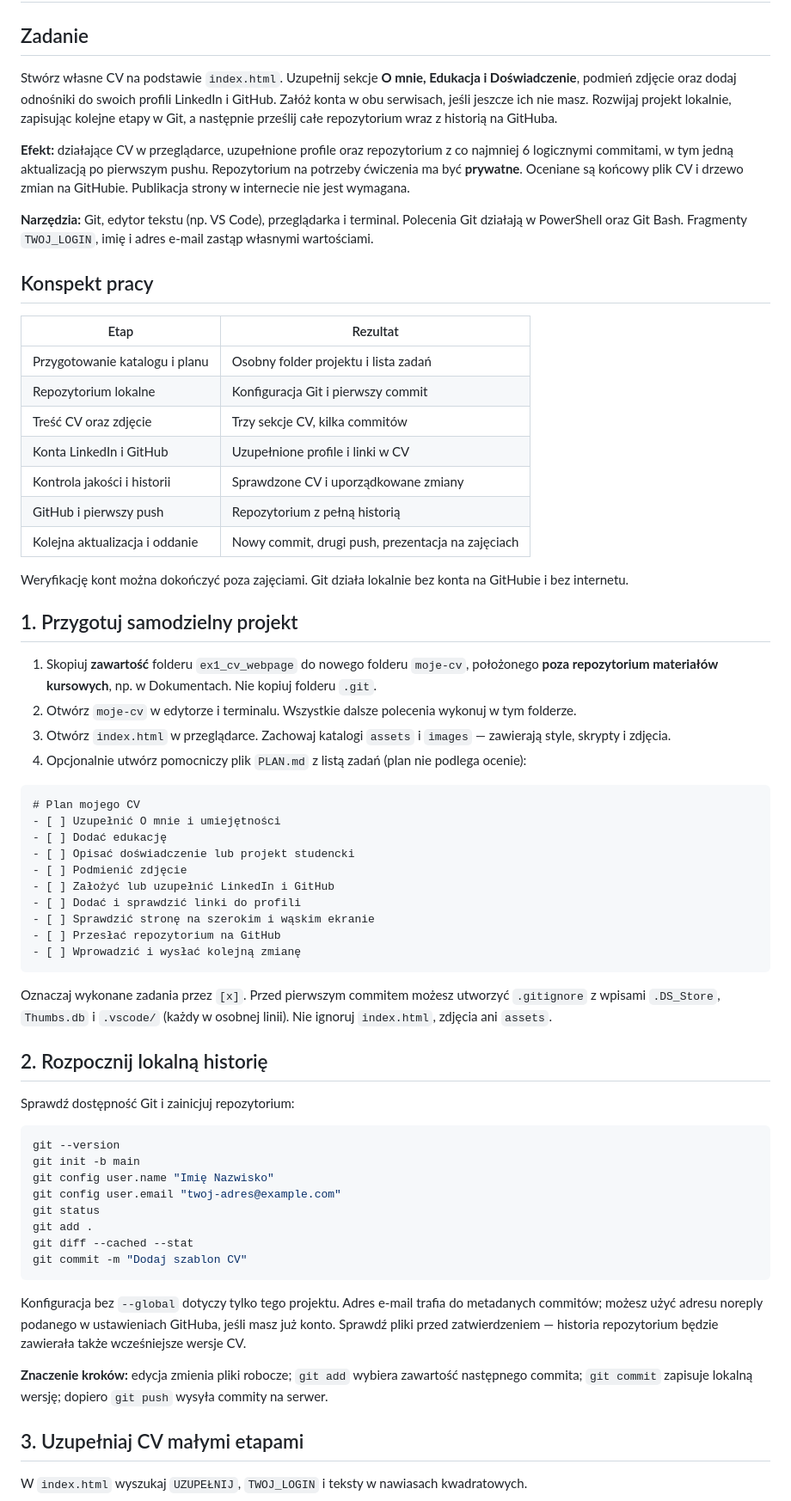
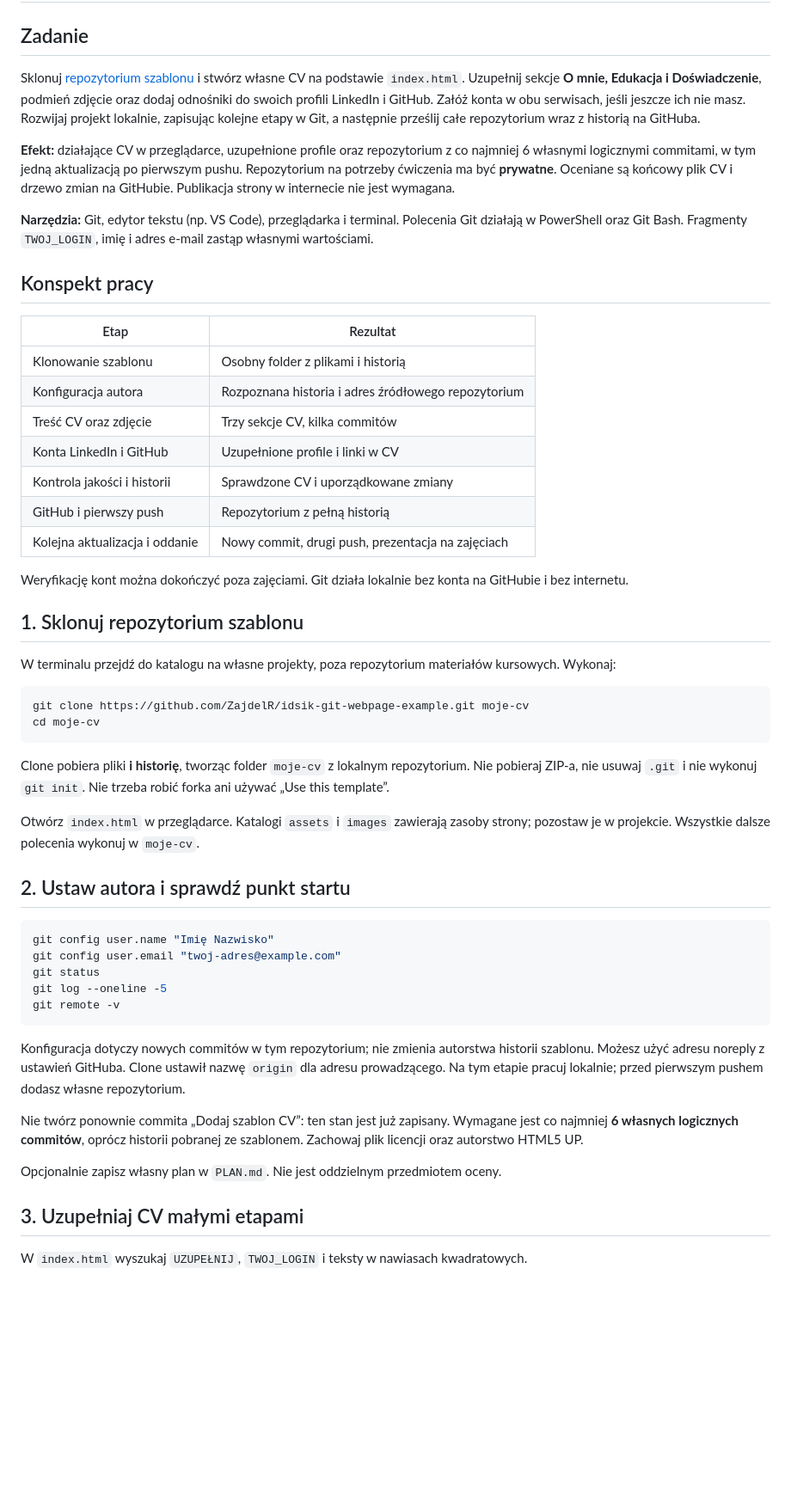
Before and after one commit to ZajdelR/idsik-git-webpage-example, a Markdown page: README.md, the part around one of its changes. Shown at 86% size. Rendered like a GitHub page; blank space fills up the shorter version.

Commit message:
new readme

````diff
--- a/README.md
+++ b/README.md
@@ -2,9 +2,9 @@
 
 ## Zadanie
 
-Stwórz własne CV na podstawie `index.html`. Uzupełnij sekcje **O mnie, Edukacja i Doświadczenie**, podmień zdjęcie oraz dodaj odnośniki do swoich profili LinkedIn i GitHub. Załóż konta w obu serwisach, jeśli jeszcze ich nie masz. Rozwijaj projekt lokalnie, zapisując kolejne etapy w Git, a następnie prześlij całe repozytorium wraz z historią na GitHuba.
+Sklonuj [repozytorium szablonu](https://github.com/ZajdelR/idsik-git-webpage-example) i stwórz własne CV na podstawie `index.html`. Uzupełnij sekcje **O mnie, Edukacja i Doświadczenie**, podmień zdjęcie oraz dodaj odnośniki do swoich profili LinkedIn i GitHub. Załóż konta w obu serwisach, jeśli jeszcze ich nie masz. Rozwijaj projekt lokalnie, zapisując kolejne etapy w Git, a następnie prześlij całe repozytorium wraz z historią na GitHuba.
 
-**Efekt:** działające CV w przeglądarce, uzupełnione profile oraz repozytorium z co najmniej 6 logicznymi commitami, w tym jedną aktualizacją po pierwszym pushu. Repozytorium na potrzeby ćwiczenia ma być **prywatne**. Oceniane są końcowy plik CV i drzewo zmian na GitHubie. Publikacja strony w internecie nie jest wymagana.
+**Efekt:** działające CV w przeglądarce, uzupełnione profile oraz repozytorium z co najmniej 6 własnymi logicznymi commitami, w tym jedną aktualizacją po pierwszym pushu. Repozytorium na potrzeby ćwiczenia ma być **prywatne**. Oceniane są końcowy plik CV i drzewo zmian na GitHubie. Publikacja strony w internecie nie jest wymagana.
 
 **Narzędzia:** Git, edytor tekstu (np. VS Code), przeglądarka i terminal. Polecenia Git działają w PowerShell oraz Git Bash. Fragmenty `TWOJ_LOGIN`, imię i adres e-mail zastąp własnymi wartościami.
 
@@ -12,8 +12,8 @@ Stwórz własne CV na podstawie `index.html`. Uzupełnij sekcje **O mnie, Edukac
 
 | Etap | Rezultat |
 | --- | --- |
-| Przygotowanie katalogu i planu | Osobny folder projektu i lista zadań |
-| Repozytorium lokalne | Konfiguracja Git i pierwszy commit |
+| Klonowanie szablonu | Osobny folder z plikami i historią |
+| Konfiguracja autora | Rozpoznana historia i adres źródłowego repozytorium |
 | Treść CV oraz zdjęcie | Trzy sekcje CV, kilka commitów |
 | Konta LinkedIn i GitHub | Uzupełnione profile i linki w CV |
 | Kontrola jakości i historii | Sprawdzone CV i uporządkowane zmiany |
@@ -22,46 +22,34 @@ Stwórz własne CV na podstawie `index.html`. Uzupełnij sekcje **O mnie, Edukac
 
 Weryfikację kont można dokończyć poza zajęciami. Git działa lokalnie bez konta na GitHubie i bez internetu.
 
-## 1. Przygotuj samodzielny projekt
+## 1. Sklonuj repozytorium szablonu
 
-1. Skopiuj **zawartość** folderu `ex1_cv_webpage` do nowego folderu `moje-cv`, położonego **poza repozytorium materiałów kursowych**, np. w Dokumentach. Nie kopiuj folderu `.git`.
-2. Otwórz `moje-cv` w edytorze i terminalu. Wszystkie dalsze polecenia wykonuj w tym folderze.
-3. Otwórz `index.html` w przeglądarce. Zachowaj katalogi `assets` i `images` — zawierają style, skrypty i zdjęcia.
-4. Opcjonalnie utwórz pomocniczy plik `PLAN.md` z listą zadań (plan nie podlega ocenie):
+W terminalu przejdź do katalogu na własne projekty, poza repozytorium materiałów kursowych. Wykonaj:
 
-```markdown
-# Plan mojego CV
-- [ ] Uzupełnić O mnie i umiejętności
-- [ ] Dodać edukację
-- [ ] Opisać doświadczenie lub projekt studencki
-- [ ] Podmienić zdjęcie
-- [ ] Założyć lub uzupełnić LinkedIn i GitHub
-- [ ] Dodać i sprawdzić linki do profili
-- [ ] Sprawdzić stronę na szerokim i wąskim ekranie
-- [ ] Przesłać repozytorium na GitHub
-- [ ] Wprowadzić i wysłać kolejną zmianę
+```sh
+git clone https://github.com/ZajdelR/idsik-git-webpage-example.git moje-cv
+cd moje-cv
 ```
 
-Oznaczaj wykonane zadania przez `[x]`. Przed pierwszym commitem możesz utworzyć `.gitignore` z wpisami `.DS_Store`, `Thumbs.db` i `.vscode/` (każdy w osobnej linii). Nie ignoruj `index.html`, zdjęcia ani `assets`.
+Clone pobiera pliki **i historię**, tworząc folder `moje-cv` z lokalnym repozytorium. Nie pobieraj ZIP-a, nie usuwaj `.git` i nie wykonuj `git init`. Nie trzeba robić forka ani używać „Use this template”.
 
-## 2. Rozpocznij lokalną historię
+Otwórz `index.html` w przeglądarce. Katalogi `assets` i `images` zawierają zasoby strony; pozostaw je w projekcie. Wszystkie dalsze polecenia wykonuj w `moje-cv`.
 
-Sprawdź dostępność Git i zainicjuj repozytorium:
+## 2. Ustaw autora i sprawdź punkt startu
 
 ```sh
-git --version
-git init -b main
 git config user.name "Imię Nazwisko"
 git config user.email "twoj-adres@example.com"
 git status
-git add .
-git diff --cached --stat
-git commit -m "Dodaj szablon CV"
+git log --oneline -5
+git remote -v
 ```
 
-Konfiguracja bez `--global` dotyczy tylko tego projektu. Adres e-mail trafia do metadanych commitów; możesz użyć adresu noreply podanego w ustawieniach GitHuba, jeśli masz już konto. Sprawdź pliki przed zatwierdzeniem — historia repozytorium będzie zawierała także wcześniejsze wersje CV.
+Konfiguracja dotyczy nowych commitów w tym repozytorium; nie zmienia autorstwa historii szablonu. Możesz użyć adresu noreply z ustawień GitHuba. Clone ustawił nazwę `origin` dla adresu prowadzącego. Na tym etapie pracuj lokalnie; przed pierwszym pushem dodasz własne repozytorium.
 
-**Znaczenie kroków:** edycja zmienia pliki robocze; `git add` wybiera zawartość następnego commita; `git commit` zapisuje lokalną wersję; dopiero `git push` wysyła commity na serwer.
+Nie twórz ponownie commita „Dodaj szablon CV”: ten stan jest już zapisany. Wymagane jest co najmniej **6 własnych logicznych commitów**, oprócz historii pobranej ze szablonem. Zachowaj plik licencji oraz autorstwo HTML5 UP.
+
+Opcjonalnie zapisz własny plan w `PLAN.md`. Nie jest oddzielnym przedmiotem oceny.
 
 ## 3. Uzupełniaj CV małymi etapami
 
````
Also changed, not shown: other parts of README.md (+5 -2 lines).
